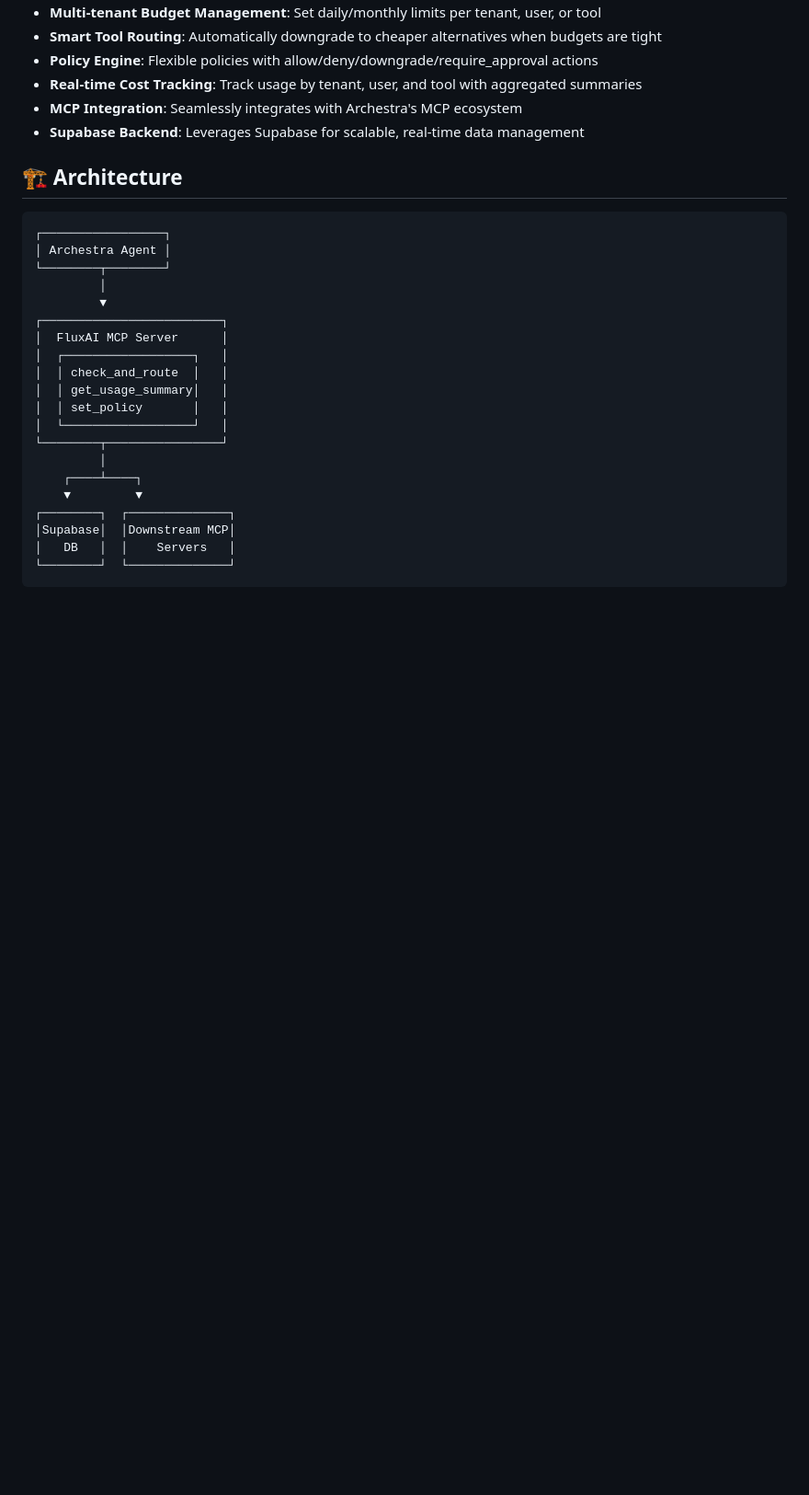
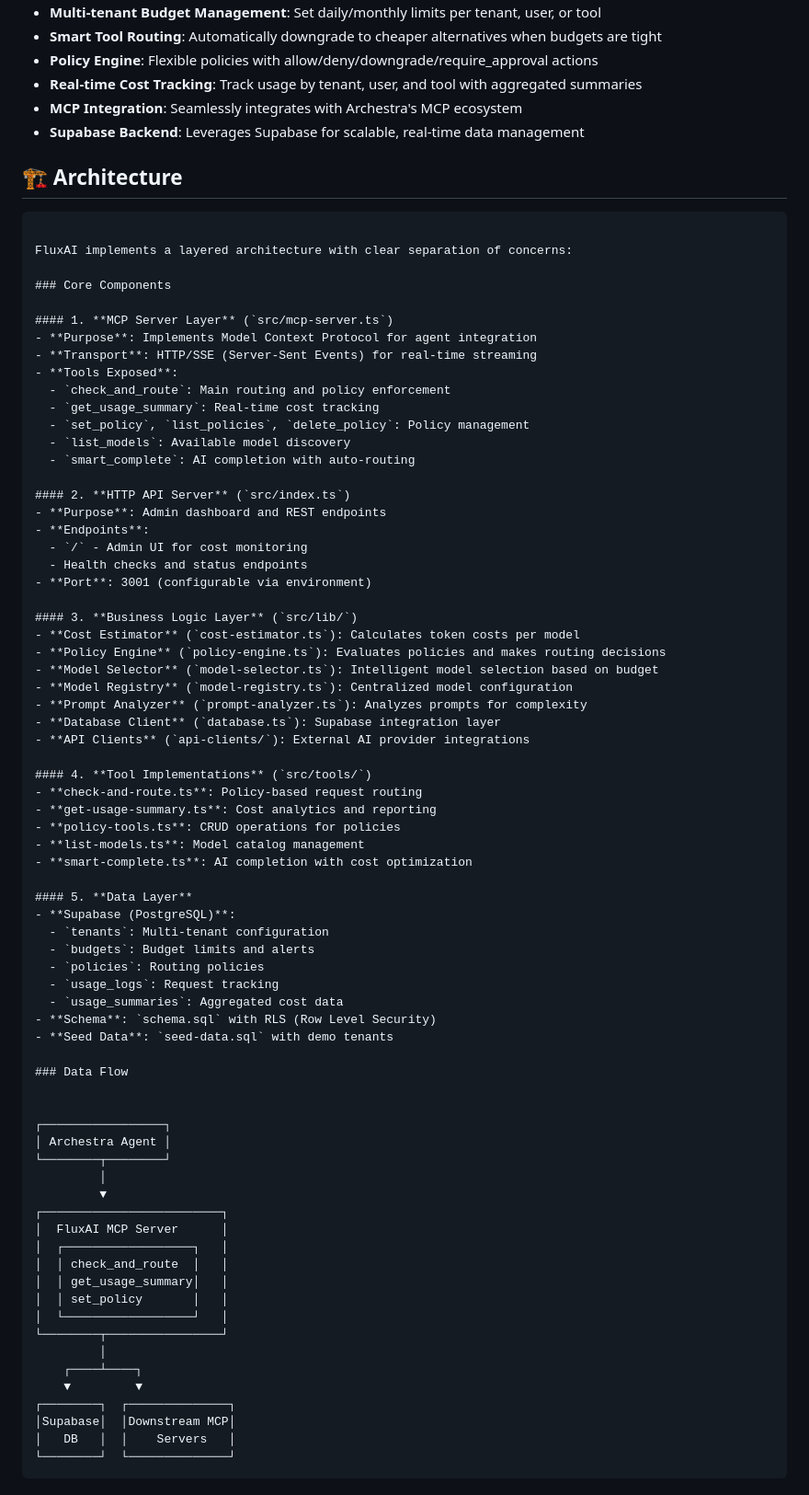
Before and after one commit to a-sahil/FluxAI, a Markdown page: README.md, the part around one of its changes. Shown at 92% size. GitHub-like rendering; blank space fills up the shorter version.

Commit message:
Add comprehensive Tech Stack and improve Architecture documentation
- Added detailed Tech Stack section with all dependencies and versions
- Added comprehensive Architecture documentation with:
  - Core Components breakdown (MCP Server, HTTP API, Business Logic)
  - Tool Implementations details
  - Data Layer schema description
  - Data Flow section
- Improved documentation structure for better clarity

````diff
--- a/README.md
+++ b/README.md
@@ -18,6 +49,57 @@ Built for the **2 fast 2 mcp** hackathon on We Make Devs.
 ## 🏗️ Architecture
 
 ```
+
+FluxAI implements a layered architecture with clear separation of concerns:
+
+### Core Components
+
+#### 1. **MCP Server Layer** (`src/mcp-server.ts`)
+- **Purpose**: Implements Model Context Protocol for agent integration
+- **Transport**: HTTP/SSE (Server-Sent Events) for real-time streaming
+- **Tools Exposed**:
+  - `check_and_route`: Main routing and policy enforcement
+  - `get_usage_summary`: Real-time cost tracking
+  - `set_policy`, `list_policies`, `delete_policy`: Policy management
+  - `list_models`: Available model discovery
+  - `smart_complete`: AI completion with auto-routing
+
+#### 2. **HTTP API Server** (`src/index.ts`)
+- **Purpose**: Admin dashboard and REST endpoints
+- **Endpoints**:
+  - `/` - Admin UI for cost monitoring
+  - Health checks and status endpoints
+- **Port**: 3001 (configurable via environment)
+
+#### 3. **Business Logic Layer** (`src/lib/`)
+- **Cost Estimator** (`cost-estimator.ts`): Calculates token costs per model
+- **Policy Engine** (`policy-engine.ts`): Evaluates policies and makes routing decisions
+- **Model Selector** (`model-selector.ts`): Intelligent model selection based on budget
+- **Model Registry** (`model-registry.ts`): Centralized model configuration
+- **Prompt Analyzer** (`prompt-analyzer.ts`): Analyzes prompts for complexity
+- **Database Client** (`database.ts`): Supabase integration layer
+- **API Clients** (`api-clients/`): External AI provider integrations
+
+#### 4. **Tool Implementations** (`src/tools/`)
+- **check-and-route.ts**: Policy-based request routing
+- **get-usage-summary.ts**: Cost analytics and reporting
+- **policy-tools.ts**: CRUD operations for policies
+- **list-models.ts**: Model catalog management
+- **smart-complete.ts**: AI completion with cost optimization
+
+#### 5. **Data Layer**
+- **Supabase (PostgreSQL)**:
+  - `tenants`: Multi-tenant configuration
+  - `budgets`: Budget limits and alerts
+  - `policies`: Routing policies
+  - `usage_logs`: Request tracking
+  - `usage_summaries`: Aggregated cost data
+- **Schema**: `schema.sql` with RLS (Row Level Security)
+- **Seed Data**: `seed-data.sql` with demo tenants
+
+### Data Flow
+
+
 ┌─────────────────┐
 │ Archestra Agent │
 └────────┬────────┘
````
Also changed, not shown: other parts of README.md (+31 -0 lines).
